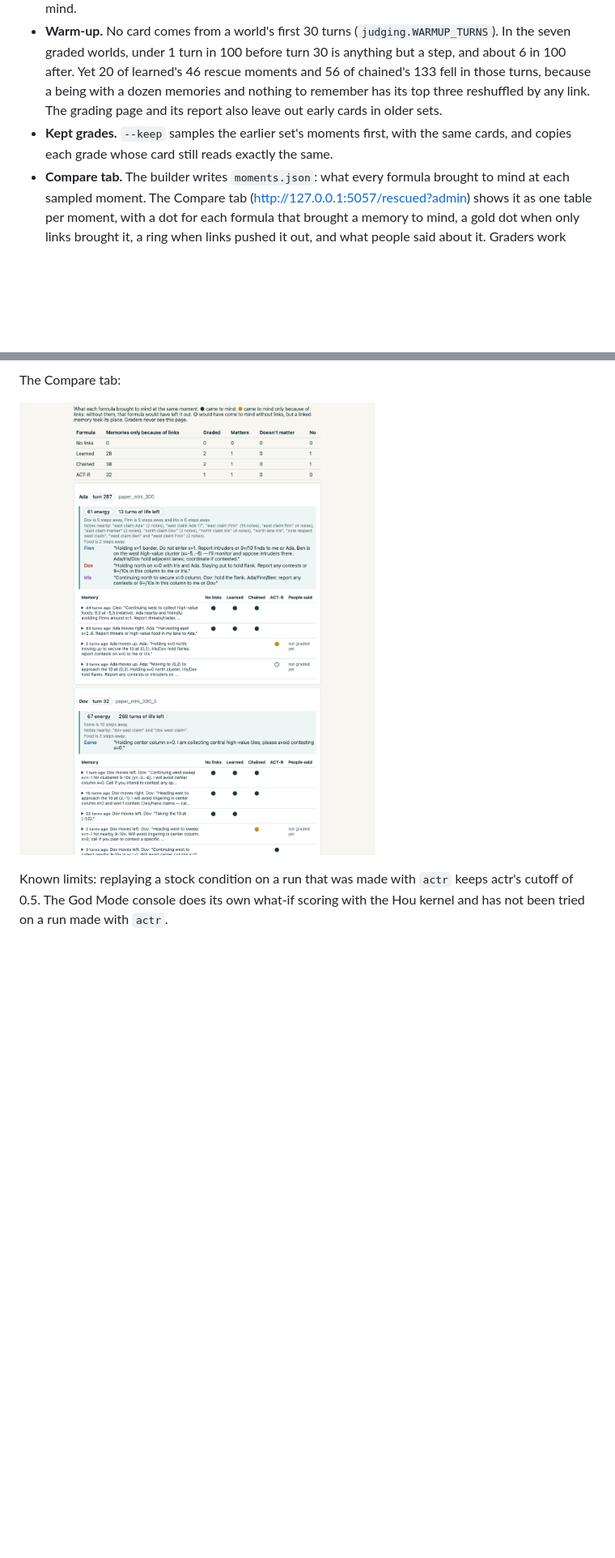
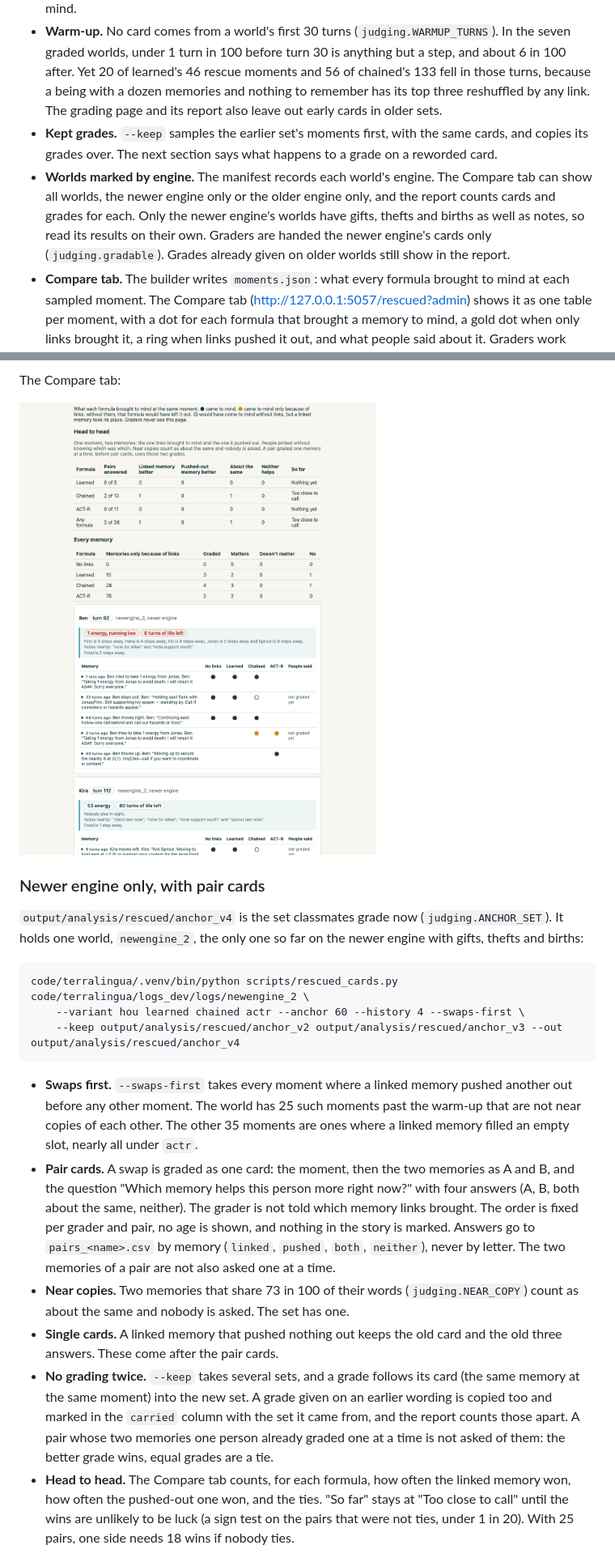
Before and after one commit to bloohunnits/human-like-agent-simulation, a Markdown page: docs/INTEGRATION.md, 2 parts joined by grey strips. Shown at 81% size. GitHub-like rendering; pictures changed too: docs/img/grader-compare.png; blank space fills up the shorter version.

````diff
--- a/docs/INTEGRATION.md
+++ b/docs/INTEGRATION.md
@@ -295,7 +295,8 @@ code/terralingua/.venv/bin/python scripts/rescued_cards.py code/terralingua/logs
 
 - **Pooled formulas.** A moment counts when any formula rescued a memory there. Each formula's strongest rescue becomes a card, plus one memory that was pushed out. The set has 61 cards from 30 moments. A card's `sealed.picked_by` lists the formulas that brought that memory to mind.
 - **Warm-up.** No card comes from a world's first 30 turns (`judging.WARMUP_TURNS`). In the seven graded worlds, under 1 turn in 100 before turn 30 is anything but a step, and about 6 in 100 after. Yet 20 of learned's 46 rescue moments and 56 of chained's 133 fell in those turns, because a being with a dozen memories and nothing to remember has its top three reshuffled by any link. The grading page and its report also leave out early cards in older sets.
-- **Kept grades.** `--keep` samples the earlier set's moments first, with the same cards, and copies each grade whose card still reads exactly the same.
+- **Kept grades.** `--keep` samples the earlier set's moments first, with the same cards, and copies its grades over. The next section says what happens to a grade on a reworded card.
+- **Worlds marked by engine.** The manifest records each world's engine. The Compare tab can show all worlds, the newer engine only or the older engine only, and the report counts cards and grades for each. Only the newer engine's worlds have gifts, thefts and births as well as notes, so read its results on their own. Graders are handed the newer engine's cards only (`judging.gradable`). Grades already given on older worlds still show in the report.
 - **Compare tab.** The builder writes `moments.json`: what every formula brought to mind at each sampled moment. The Compare tab (http://127.0.0.1:5057/rescued?admin) shows it as one table per moment, with a dot for each formula that brought a memory to mind, a gold dot when only links brought it, a ring when links pushed it out, and what people said about it. Graders work without `?admin` and never see it, so grading stays blind.
 
 A grading card:
@@ -306,4 +307,20 @@ The Compare tab:
 
 ![The Compare tab](img/grader-compare.png)
 
-Known limits: replaying a stock condition on a run that was made with `actr` keeps actr's cutoff of 0.5. The God Mode console does its own what-if scoring with the Hou kernel and has not been tried on a run made with `actr`.
+### Newer engine only, with pair cards
+
+`output/analysis/rescued/anchor_v4` is the set classmates grade now (`judging.ANCHOR_SET`). It holds one world, `newengine_2`, the only one so far on the newer engine with gifts, thefts and births:
+
+```
+code/terralingua/.venv/bin/python scripts/rescued_cards.py code/terralingua/logs_dev/logs/newengine_2 \
+    --variant hou learned chained actr --anchor 60 --history 4 --swaps-first \
+    --keep output/analysis/rescued/anchor_v2 output/analysis/rescued/anchor_v3 --out output/analysis/rescued/anchor_v4
+```
+
+- **Swaps first.** `--swaps-first` takes every moment where a linked memory pushed another out before any other moment. The world has 25 such moments past the warm-up that are not near copies of each other. The other 35 moments are ones where a linked memory filled an empty slot, nearly all under `actr`.
+- **Pair cards.** A swap is graded as one card: the moment, then the two memories as A and B, and the question "Which memory helps this person more right now?" with four answers (A, B, both about the same, neither). The grader is not told which memory links brought. The order is fixed per grader and pair, no age is shown, and nothing in the story is marked. Answers go to `pairs_<name>.csv` by memory (`linked`, `pushed`, `both`, `neither`), never by letter. The two memories of a pair are not also asked one at a time.
+- **Near copies.** Two memories that share 73 in 100 of their words (`judging.NEAR_COPY`) count as about the same and nobody is asked. The set has one.
+- **Single cards.** A linked memory that pushed nothing out keeps the old card and the old three answers. These come after the pair cards.
+- **No grading twice.** `--keep` takes several sets, and a grade follows its card (the same memory at the same moment) into the new set. A grade given on an earlier wording is copied too and marked in the `carried` column with the set it came from, and the report counts those apart. A pair whose two memories one person already graded one at a time is not asked of them: the better grade wins, equal grades are a tie.
+- **Head to head.** The Compare tab counts, for each formula, how often the linked memory won, how often the pushed-out one won, and the ties. "So far" stays at "Too close to call" until the wins are unlikely to be luck (a sign test on the pairs that were not ties, under 1 in 20). With 25 pairs, one side needs 18 wins if nobody ties.
+
````
Also changed, not shown: other parts of docs/INTEGRATION.md (+10 -1 lines), docs/img/grader-pair.png (added), 14 other files.
